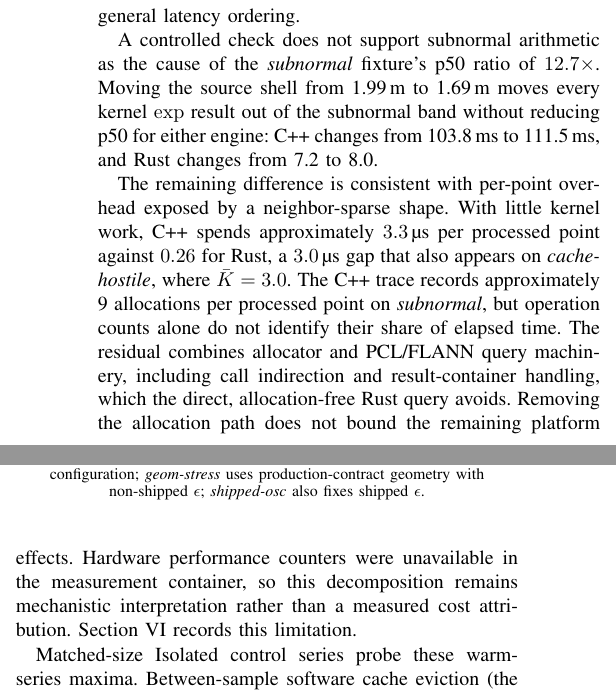
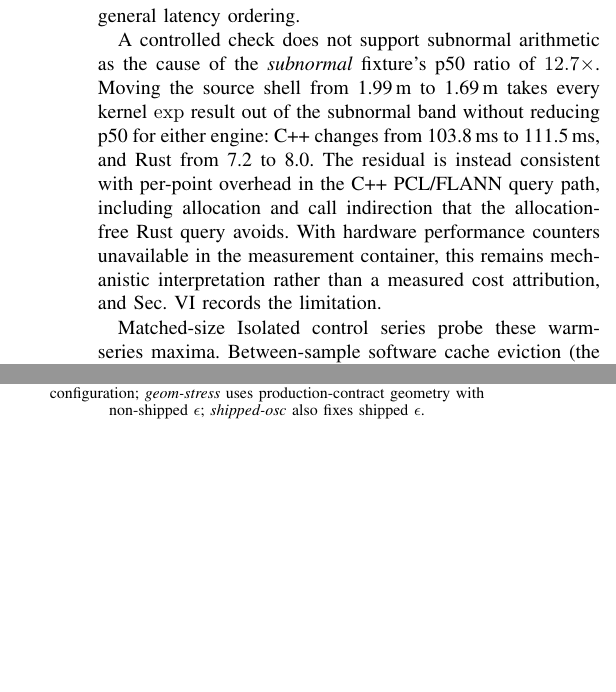
Before and after one commit to ytakano/autoware_workspace, a LaTeX paper (paper/main.tex, which reads paper/sections/05-evaluation.tex): two parts of the columns of page 6 of 16, joined at a grey line, cut so that both start at the same text, the shorter picture padded with empty space. Compiled offline with pdfLaTeX.

Commit message:
docs(paper): condense the subnormal cause analysis to one paragraph
Fold the two subnormal paragraphs into one. Keep the negative control
result (moving the source shell out of the subnormal band does not reduce
p50, so subnormal arithmetic is not the cause of the p50 ratio) with its
A/B macros, and one sentence of mechanistic residual (per-point overhead in
the C++ PCL/FLANN query path that the allocation-free Rust query avoids;
hardware performance counters unavailable, so this is interpretation not a
measured attribution, per the threats section). Drop the per-point
microsecond breakdown, the cache-hostile cross-reference, and the
allocations-per-point figure; those macros remain generated but unused. No
new em-dashes or parentheticals. Prose only; zero undefined references,
zero overfull boxes, tables regenerate without drift.

Signed-off-by: Yuuki Takano <ytakanoster@gmail.com>

```diff
--- a/paper/sections/05-evaluation.tex
+++ b/paper/sections/05-evaluation.tex
@@ -85,24 +85,14 @@ nor the recorded counter order establishes a general latency ordering.
 
 A controlled check does not support subnormal arithmetic as the cause of the
 \emph{subnormal} fixture's p50 ratio of $\subnormalMedianRatio\times$. Moving the source
-shell from \SI{\subnormalShellSourceM}{m} to \SI{\subnormalShellControlM}{m} moves every
+shell from \SI{\subnormalShellSourceM}{m} to \SI{\subnormalShellControlM}{m} takes every
 kernel $\exp$ result out of the subnormal band without reducing p50 for either engine: C++
-changes from \SI{\subnormalShellSubCpp}{ms} to \SI{\subnormalShellCtrlCpp}{ms}, and
-Rust changes from \subnormalShellSubRust{} to \subnormalShellCtrlRust.
-
-The remaining difference is consistent with per-point overhead exposed by a neighbor-sparse
-shape. With little kernel work, C++ spends approximately
-$\subnormalPtPassCppUs$\,\si{\micro\second} per processed point against
-$\subnormalPtPassRustUs$ for Rust, a $\ptPassGapUs$\,\si{\micro\second} gap that
-also appears on \emph{cache-hostile}, where $\bar{K}=\cacheHostileKbar$. The C++ trace
-records approximately \subnormalAllocsPerPtPass{} allocations per processed point on
-\emph{subnormal}, but operation counts alone do not identify their share of elapsed time.
-The residual combines allocator and PCL/FLANN query machinery, including call indirection and
-result-container handling, which the direct, allocation-free Rust query avoids. Removing the
-allocation path does not bound the remaining platform effects. Hardware performance counters
-were unavailable in the measurement container, so this decomposition remains mechanistic
-interpretation rather than a measured cost attribution. Section~\ref{sec:threats} records
-this limitation.
+changes from \SI{\subnormalShellSubCpp}{ms} to \SI{\subnormalShellCtrlCpp}{ms}, and Rust
+from \subnormalShellSubRust{} to \subnormalShellCtrlRust. The residual is instead
+consistent with per-point overhead in the C++ PCL/FLANN query path, including allocation and
+call indirection that the allocation-free Rust query avoids. With hardware performance
+counters unavailable in the measurement container, this remains mechanistic interpretation
+rather than a measured cost attribution, and Sec.~\ref{sec:threats} records the limitation.
 
 Matched-size Isolated control series probe these warm-series maxima. Between-sample software
 cache eviction (the \emph{cold} series) raises the median by at most $+\coldWorstPct\%$
```
